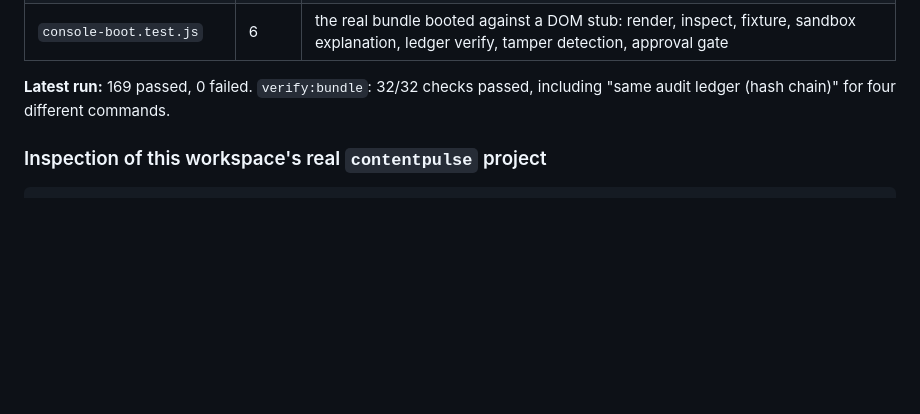
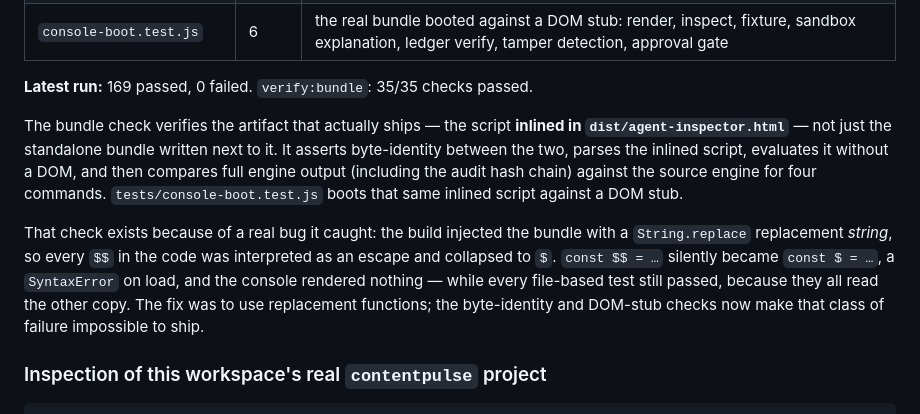
Before and after one commit to ArthurzWong/A-Inspect, a Markdown page: README.md, the part around one of its changes. GitHub-like rendering; blank space fills up the shorter version.

```diff
--- a/README.md
+++ b/README.md
@@ -257,7 +278,11 @@ npm run verify:bundle  # proves the browser bundle runs the same engine
 | `demo.test.js` | 13 | fixture end-to-end (destructive-action detection included), downstream module linking, MCP never launched, rule-id contract, and the real sibling `contentpulse` project |
 | `console-boot.test.js` | 6 | the real bundle booted against a DOM stub: render, inspect, fixture, sandbox explanation, ledger verify, tamper detection, approval gate |
 
-**Latest run:** 169 passed, 0 failed. `verify:bundle`: 32/32 checks passed, including "same audit ledger (hash chain)" for four different commands.
+**Latest run:** 169 passed, 0 failed. `verify:bundle`: 35/35 checks passed.
+
+The bundle check verifies the artifact that actually ships — the script **inlined in `dist/agent-inspector.html`** — not just the standalone bundle written next to it. It asserts byte-identity between the two, parses the inlined script, evaluates it without a DOM, and then compares full engine output (including the audit hash chain) against the source engine for four commands. `tests/console-boot.test.js` boots that same inlined script against a DOM stub.
+
+That check exists because of a real bug it caught: the build injected the bundle with a `String.replace` replacement *string*, so every `$$` in the code was interpreted as an escape and collapsed to `$`. `const $$ = …` silently became `const $ = …`, a `SyntaxError` on load, and the console rendered nothing — while every file-based test still passed, because they all read the other copy. The fix was to use replacement functions; the byte-identity and DOM-stub checks now make that class of failure impossible to ship.
 
 ### Inspection of this workspace's real `contentpulse` project
 
```
Also changed, not shown: other parts of README.md (+24 -2 lines).
